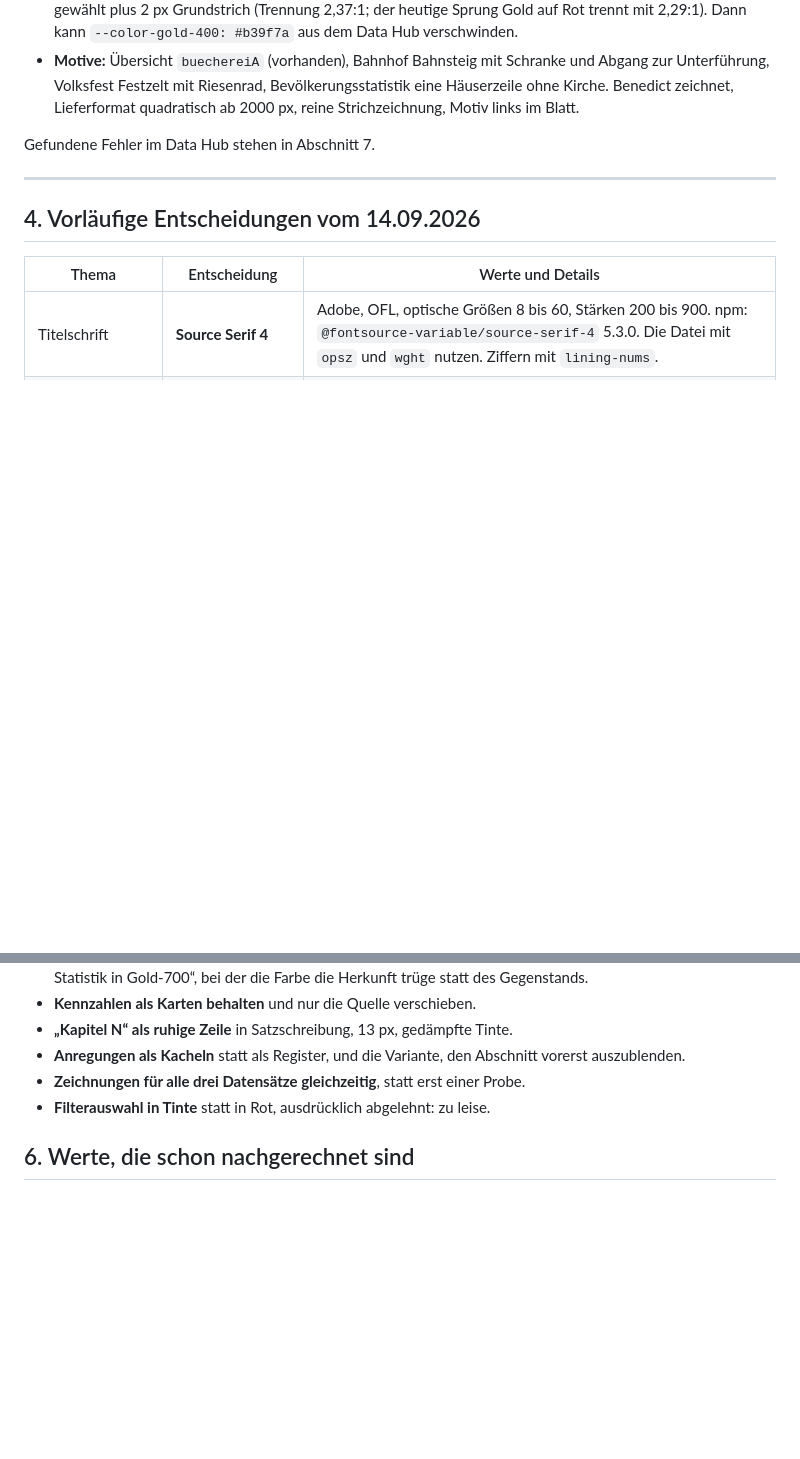
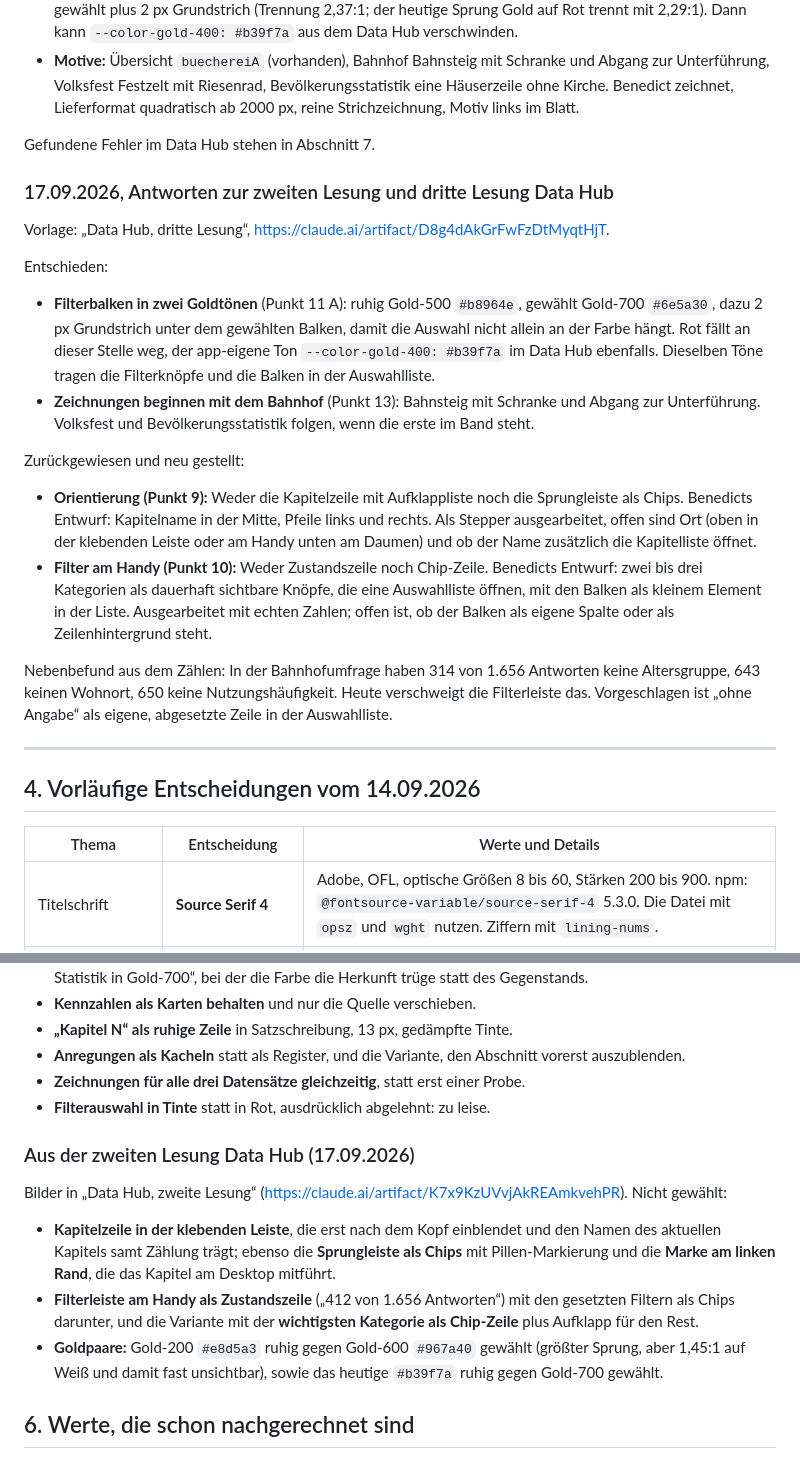
Before and after one commit to bagruber/moosburg-design, a Markdown page: docs/formsprache/ENTSCHEIDUNGEN.md, 2 parts joined by grey strips. Drawn GitHub-style; blank space fills up the shorter version.

Commit message:
Formsprache: Data Hub, Goldtoene und Bahnhof gesetzt, dritte Lesung zu Stepper und Filterknoepfen

```diff
--- a/docs/formsprache/ENTSCHEIDUNGEN.md
+++ b/docs/formsprache/ENTSCHEIDUNGEN.md
@@ -387,6 +387,36 @@ Vier Punkte vorgelegt, Antworten stehen aus:
 
 Gefundene Fehler im Data Hub stehen in Abschnitt 7.
 
+### 17.09.2026, Antworten zur zweiten Lesung und dritte Lesung Data Hub
+
+Vorlage: „Data Hub, dritte Lesung“, https://claude.ai/artifact/D8g4dAkGrFwFzDtMyqtHjT.
+
+Entschieden:
+
+- **Filterbalken in zwei Goldtönen** (Punkt 11 A): ruhig Gold-500 `#b8964e`, gewählt
+  Gold-700 `#6e5a30`, dazu 2 px Grundstrich unter dem gewählten Balken, damit die Auswahl
+  nicht allein an der Farbe hängt. Rot fällt an dieser Stelle weg, der app-eigene Ton
+  `--color-gold-400: #b39f7a` im Data Hub ebenfalls. Dieselben Töne tragen die Filterknöpfe
+  und die Balken in der Auswahlliste.
+- **Zeichnungen beginnen mit dem Bahnhof** (Punkt 13): Bahnsteig mit Schranke und Abgang
+  zur Unterführung. Volksfest und Bevölkerungsstatistik folgen, wenn die erste im Band steht.
+
+Zurückgewiesen und neu gestellt:
+
+- **Orientierung (Punkt 9):** Weder die Kapitelzeile mit Aufklappliste noch die Sprungleiste
+  als Chips. Benedicts Entwurf: Kapitelname in der Mitte, Pfeile links und rechts. Als
+  Stepper ausgearbeitet, offen sind Ort (oben in der klebenden Leiste oder am Handy unten am
+  Daumen) und ob der Name zusätzlich die Kapitelliste öffnet.
+- **Filter am Handy (Punkt 10):** Weder Zustandszeile noch Chip-Zeile. Benedicts Entwurf:
+  zwei bis drei Kategorien als dauerhaft sichtbare Knöpfe, die eine Auswahlliste öffnen, mit
+  den Balken als kleinem Element in der Liste. Ausgearbeitet mit echten Zahlen; offen ist,
+  ob der Balken als eigene Spalte oder als Zeilenhintergrund steht.
+
+Nebenbefund aus dem Zählen: In der Bahnhofumfrage haben 314 von 1.656 Antworten keine
+Altersgruppe, 643 keinen Wohnort, 650 keine Nutzungshäufigkeit. Heute verschweigt die
+Filterleiste das. Vorgeschlagen ist „ohne Angabe“ als eigene, abgesetzte Zeile in der
+Auswahlliste.
+
 ---
 
 ## 4. Vorläufige Entscheidungen vom 14.09.2026
@@ -554,6 +584,22 @@ Bilder aller Varianten in „Data Hub, erste Lesung“
 - **Filterauswahl in Tinte** statt in Rot, ausdrücklich abgelehnt: zu leise.
 
 
+### Aus der zweiten Lesung Data Hub (17.09.2026)
+
+Bilder in „Data Hub, zweite Lesung“ (https://claude.ai/artifact/K7x9KzUVvjAkREAmkvehPR).
+Nicht gewählt:
+
+- **Kapitelzeile in der klebenden Leiste**, die erst nach dem Kopf einblendet und den Namen
+  des aktuellen Kapitels samt Zählung trägt; ebenso die **Sprungleiste als Chips** mit
+  Pillen-Markierung und die **Marke am linken Rand**, die das Kapitel am Desktop mitführt.
+- **Filterleiste am Handy als Zustandszeile** („412 von 1.656 Antworten“) mit den gesetzten
+  Filtern als Chips darunter, und die Variante mit der **wichtigsten Kategorie als
+  Chip-Zeile** plus Aufklapp für den Rest.
+- **Goldpaare:** Gold-200 `#e8d5a3` ruhig gegen Gold-600 `#967a40` gewählt (größter Sprung,
+  aber 1,45:1 auf Weiß und damit fast unsichtbar), sowie das heutige `#b39f7a` ruhig gegen
+  Gold-700 gewählt.
+
+
 ## 6. Werte, die schon nachgerechnet sind
 
 Kontrast nach WCAG 2.1 (Formel wie `scripts/kontrast.mjs`), am 14.09.2026 von Hand
```
